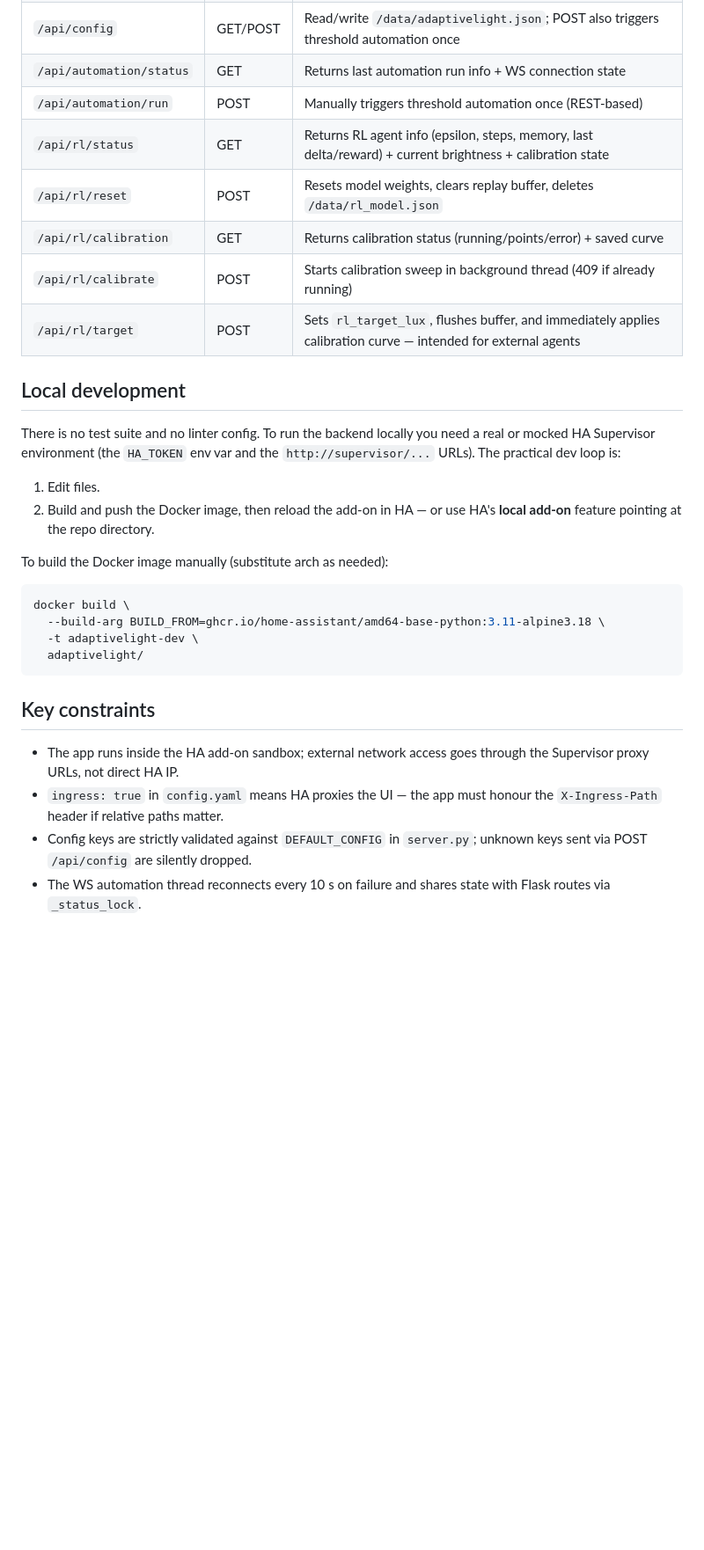
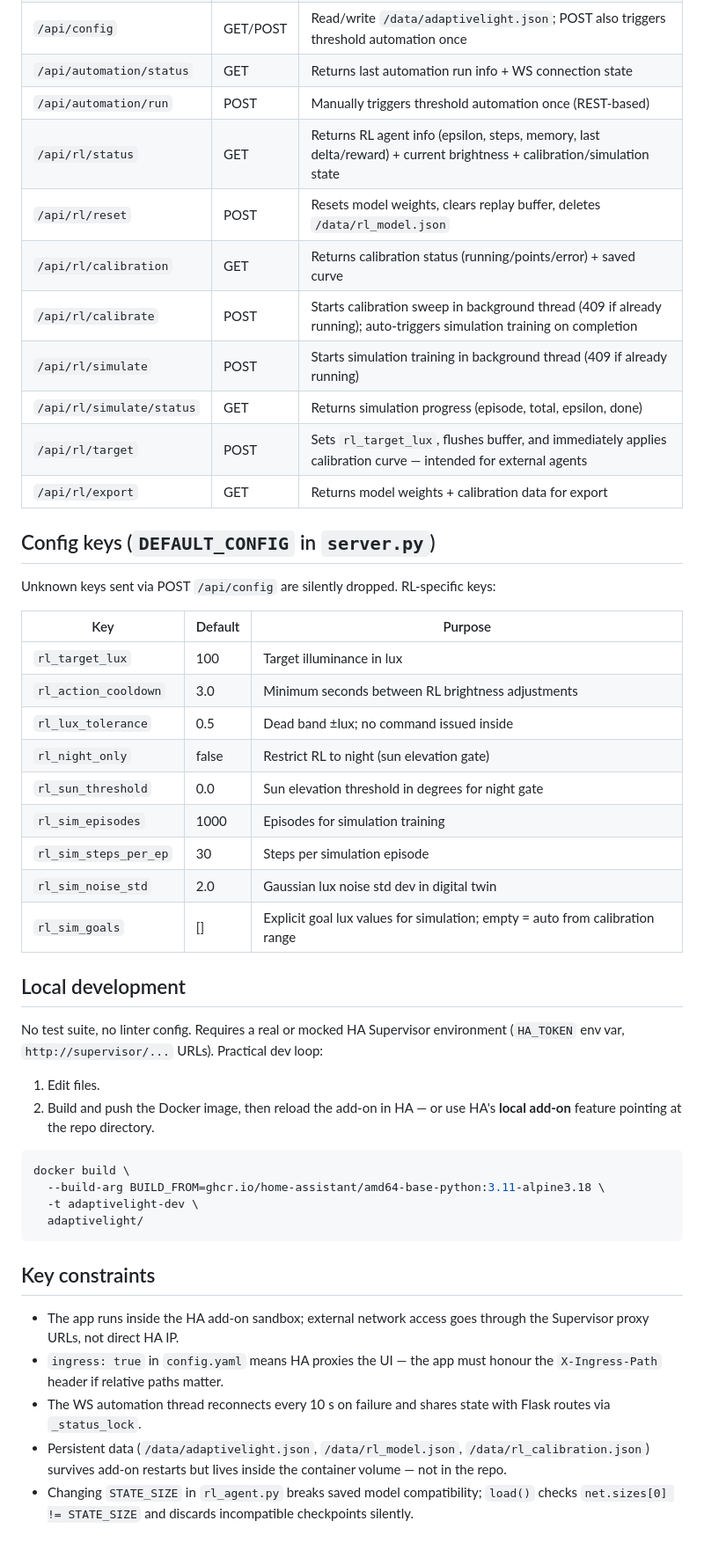
Before and after one commit to TyrKysS/adaptiveLight, a Markdown page: CLAUDE.md, the part around one of its changes. Shown at 88% size. GitHub-like rendering; blank space fills up the shorter version.

Commit message:
Update CLAUDE.md documentation for RL enhancements

````diff
--- a/CLAUDE.md
+++ b/CLAUDE.md
@@ -52,20 +63,37 @@ Closed-loop brightness regulation via Q-learning. Triggered on every lux `state_
 | `/api/config` | GET/POST | Read/write `/data/adaptivelight.json`; POST also triggers threshold automation once |
 | `/api/automation/status` | GET | Returns last automation run info + WS connection state |
 | `/api/automation/run` | POST | Manually triggers threshold automation once (REST-based) |
-| `/api/rl/status` | GET | Returns RL agent info (epsilon, steps, memory, last delta/reward) + current brightness + calibration state |
+| `/api/rl/status` | GET | Returns RL agent info (epsilon, steps, memory, last delta/reward) + current brightness + calibration/simulation state |
 | `/api/rl/reset` | POST | Resets model weights, clears replay buffer, deletes `/data/rl_model.json` |
 | `/api/rl/calibration` | GET | Returns calibration status (running/points/error) + saved curve |
-| `/api/rl/calibrate` | POST | Starts calibration sweep in background thread (409 if already running) |
+| `/api/rl/calibrate` | POST | Starts calibration sweep in background thread (409 if already running); auto-triggers simulation training on completion |
+| `/api/rl/simulate` | POST | Starts simulation training in background thread (409 if already running) |
+| `/api/rl/simulate/status` | GET | Returns simulation progress (episode, total, epsilon, done) |
 | `/api/rl/target` | POST | Sets `rl_target_lux`, flushes buffer, and immediately applies calibration curve — intended for external agents |
+| `/api/rl/export` | GET | Returns model weights + calibration data for export |
+
+## Config keys (`DEFAULT_CONFIG` in `server.py`)
+
+Unknown keys sent via POST `/api/config` are silently dropped. RL-specific keys:
+
+| Key | Default | Purpose |
+|---|---|---|
+| `rl_target_lux` | 100 | Target illuminance in lux |
+| `rl_action_cooldown` | 3.0 | Minimum seconds between RL brightness adjustments |
+| `rl_lux_tolerance` | 0.5 | Dead band ±lux; no command issued inside |
+| `rl_night_only` | false | Restrict RL to night (sun elevation gate) |
+| `rl_sun_threshold` | 0.0 | Sun elevation threshold in degrees for night gate |
+| `rl_sim_episodes` | 1000 | Episodes for simulation training |
+| `rl_sim_steps_per_ep` | 30 | Steps per simulation episode |
+| `rl_sim_noise_std` | 2.0 | Gaussian lux noise std dev in digital twin |
+| `rl_sim_goals` | [] | Explicit goal lux values for simulation; empty = auto from calibration range |
 
 ## Local development
 
-There is no test suite and no linter config. To run the backend locally you need a real or mocked HA Supervisor environment (the `HA_TOKEN` env var and the `http://supervisor/...` URLs). The practical dev loop is:
+No test suite, no linter config. Requires a real or mocked HA Supervisor environment (`HA_TOKEN` env var, `http://supervisor/...` URLs). Practical dev loop:
 
 1. Edit files.
 2. Build and push the Docker image, then reload the add-on in HA — or use HA's **local add-on** feature pointing at the repo directory.
-
-To build the Docker image manually (substitute arch as needed):
 
 ```bash
 docker build \
@@ -78,5 +106,6 @@ docker build \
 
 - The app runs inside the HA add-on sandbox; external network access goes through the Supervisor proxy URLs, not direct HA IP.
 - `ingress: true` in `config.yaml` means HA proxies the UI — the app must honour the `X-Ingress-Path` header if relative paths matter.
-- Config keys are strictly validated against `DEFAULT_CONFIG` in `server.py`; unknown keys sent via POST `/api/config` are silently dropped.
 - The WS automation thread reconnects every 10 s on failure and shares state with Flask routes via `_status_lock`.
+- Persistent data (`/data/adaptivelight.json`, `/data/rl_model.json`, `/data/rl_calibration.json`) survives add-on restarts but lives inside the container volume — not in the repo.
+- Changing `STATE_SIZE` in `rl_agent.py` breaks saved model compatibility; `load()` checks `net.sizes[0] != STATE_SIZE` and discards incompatible checkpoints silently.
````
Also changed, not shown: other parts of CLAUDE.md (+20 -9 lines).
